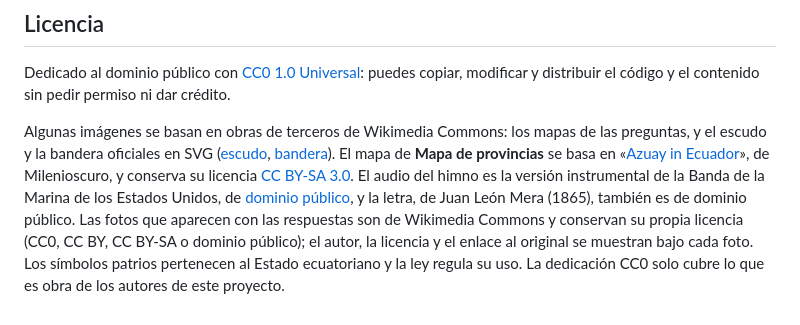
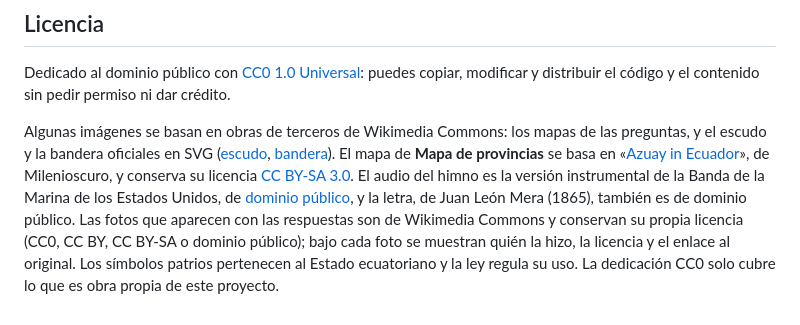
Before and after one commit to sauljabin/examen-de-nacionalidad-ecuatoriana, a Markdown page: README.md, the part around the change. Rendered like a GitHub page.

Commit message:
docs: use neutral language in the README and AGENT.md
Replace «el usuario», «el autor» and «los autores» with neutral
wording.

Assisted-by: Claude Opus 5.5

```diff
--- a/README.md
+++ b/README.md
@@ -171,4 +171,4 @@ En el repositorio de GitHub: **Settings → Pages → Build and deployment**, el
 
 Dedicado al dominio público con [CC0 1.0 Universal](LICENSE): puedes copiar, modificar y distribuir el código y el contenido sin pedir permiso ni dar crédito.
 
-Algunas imágenes se basan en obras de terceros de Wikimedia Commons: los mapas de las preguntas, y el escudo y la bandera oficiales en SVG ([escudo](https://commons.wikimedia.org/wiki/File:Coat_of_arms_of_Ecuador.svg), [bandera](https://commons.wikimedia.org/wiki/File:Flag_of_Ecuador.svg)). El mapa de **Mapa de provincias** se basa en «[Azuay in Ecuador](https://commons.wikimedia.org/wiki/File:Azuay_in_Ecuador.svg)», de Milenioscuro, y conserva su licencia [CC BY-SA 3.0](https://creativecommons.org/licenses/by-sa/3.0/deed.es). El audio del himno es la versión instrumental de la Banda de la Marina de los Estados Unidos, de [dominio público](https://commons.wikimedia.org/wiki/File:Anthem_of_Ecuador.ogg), y la letra, de Juan León Mera (1865), también es de dominio público. Las fotos que aparecen con las respuestas son de Wikimedia Commons y conservan su propia licencia (CC0, CC BY, CC BY-SA o dominio público); el autor, la licencia y el enlace al original se muestran bajo cada foto. Los símbolos patrios pertenecen al Estado ecuatoriano y la ley regula su uso. La dedicación CC0 solo cubre lo que es obra de los autores de este proyecto.
+Algunas imágenes se basan en obras de terceros de Wikimedia Commons: los mapas de las preguntas, y el escudo y la bandera oficiales en SVG ([escudo](https://commons.wikimedia.org/wiki/File:Coat_of_arms_of_Ecuador.svg), [bandera](https://commons.wikimedia.org/wiki/File:Flag_of_Ecuador.svg)). El mapa de **Mapa de provincias** se basa en «[Azuay in Ecuador](https://commons.wikimedia.org/wiki/File:Azuay_in_Ecuador.svg)», de Milenioscuro, y conserva su licencia [CC BY-SA 3.0](https://creativecommons.org/licenses/by-sa/3.0/deed.es). El audio del himno es la versión instrumental de la Banda de la Marina de los Estados Unidos, de [dominio público](https://commons.wikimedia.org/wiki/File:Anthem_of_Ecuador.ogg), y la letra, de Juan León Mera (1865), también es de dominio público. Las fotos que aparecen con las respuestas son de Wikimedia Commons y conservan su propia licencia (CC0, CC BY, CC BY-SA o dominio público); bajo cada foto se muestran quién la hizo, la licencia y el enlace al original. Los símbolos patrios pertenecen al Estado ecuatoriano y la ley regula su uso. La dedicación CC0 solo cubre lo que es obra propia de este proyecto.
```
Also changed, not shown: AGENT.md (+2 -2 lines).
